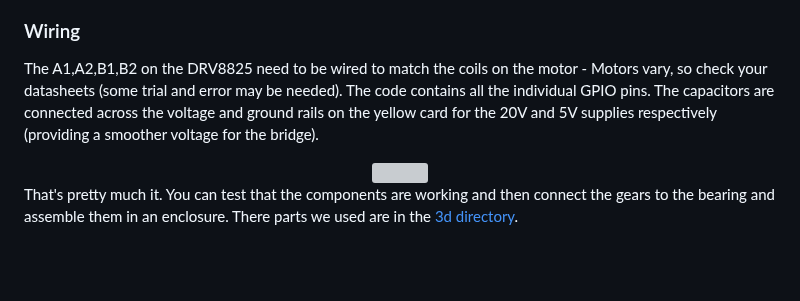
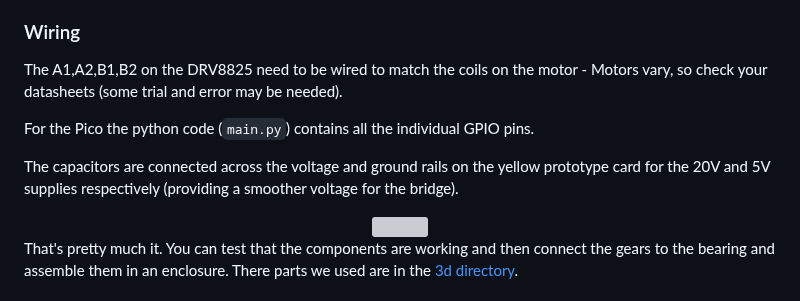
Before and after one commit to veebch/twirly, a Markdown page: README.md, the part around the change. Rendered like a GitHub page; blank space fills up the shorter version; grey boxes are pictures that could not be loaded.

````diff
--- a/README.md
+++ b/README.md
@@ -38,7 +38,11 @@ Build time: <2 hours (not including 3d printing time)
 
 ### Wiring
 
-The A1,A2,B1,B2 on the DRV8825 need to be wired to match the coils on the motor - Motors vary, so check your datasheets (some trial and error may be needed). The code contains all the individual GPIO pins. The capacitors are connected across the voltage and ground rails on the yellow card for the 20V and 5V supplies respectively (providing a smoother voltage for the bridge).
+The A1,A2,B1,B2 on the DRV8825 need to be wired to match the coils on the motor - Motors vary, so check your datasheets (some trial and error may be needed).
+
+For the Pico the python code (```main.py```) contains all the individual GPIO pins.
+
+The capacitors are connected across the voltage and ground rails on the yellow prototype card for the 20V and 5V supplies respectively (providing a smoother voltage for the bridge).
 
 <div align="center">
 <img src="images/guts.jpg" width="66%">
````
